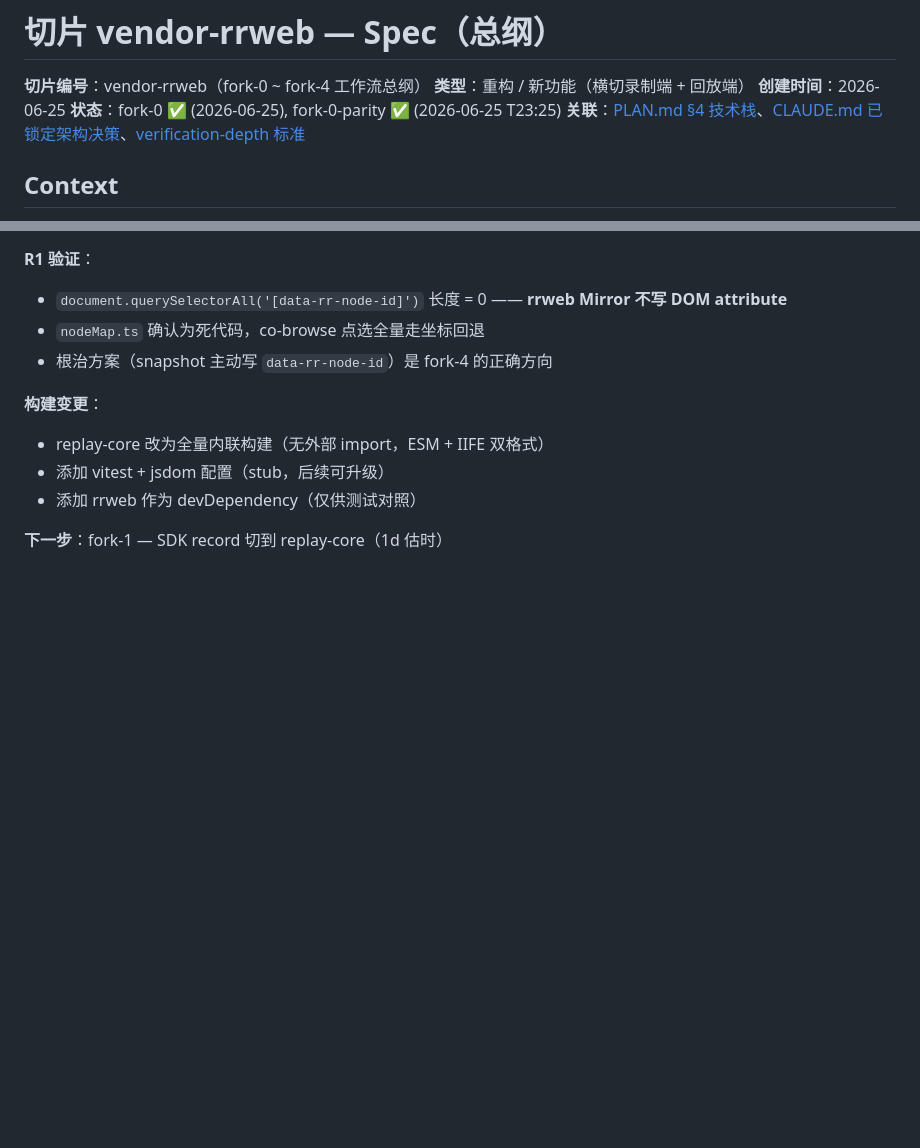
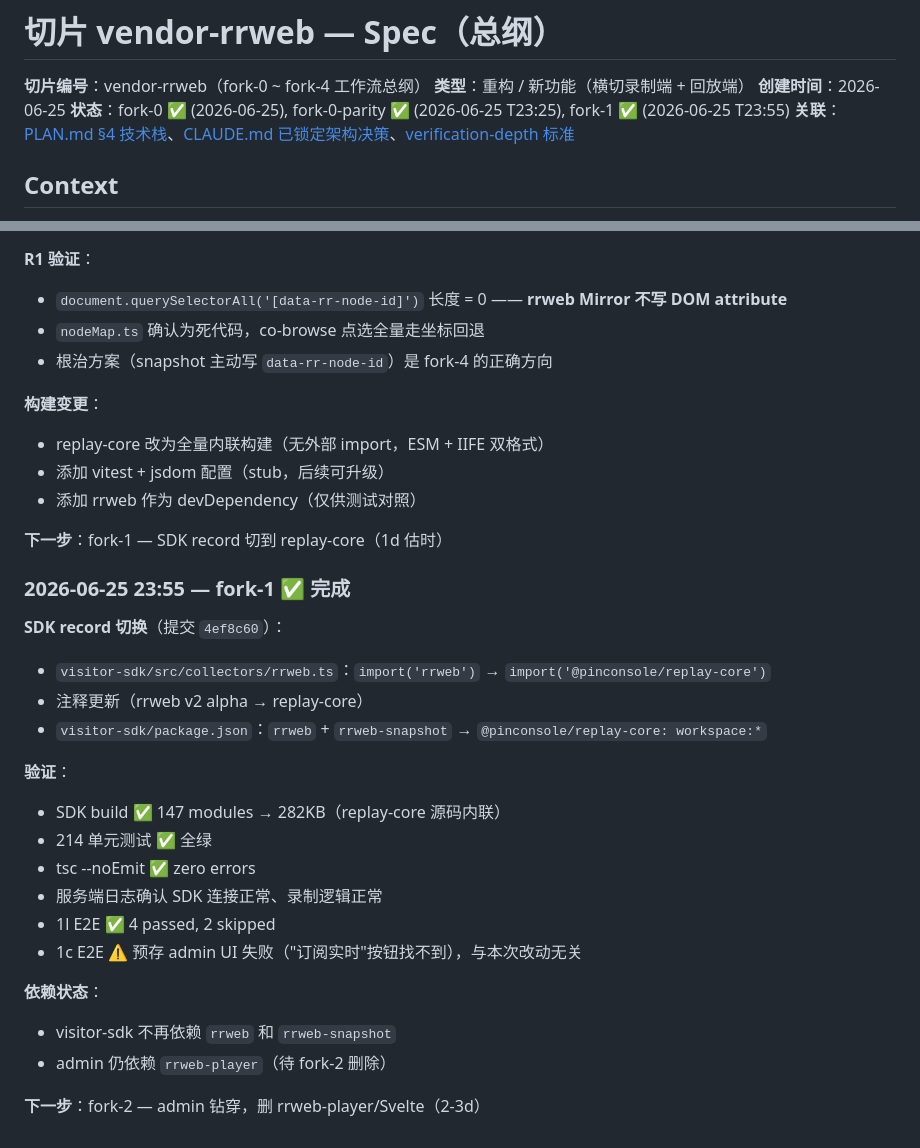
Before and after one commit to iannil/pinconsole, a Markdown page: docs/progress/2026-06-25-vendor-rrweb-spec.md, 2 parts joined by grey strips. Rendered like a GitHub page; blank space fills up the shorter version.

Commit message:
docs: mark fork-1 complete in vendor-rrweb spec

```diff
--- a/docs/progress/2026-06-25-vendor-rrweb-spec.md
+++ b/docs/progress/2026-06-25-vendor-rrweb-spec.md
@@ -3,7 +3,7 @@
 **切片编号**：vendor-rrweb（fork-0 ~ fork-4 工作流总纲）
 **类型**：重构 / 新功能（横切录制端 + 回放端）
 **创建时间**：2026-06-25
-**状态**：fork-0 ✅ (2026-06-25), fork-0-parity ✅ (2026-06-25 T23:25)
+**状态**：fork-0 ✅ (2026-06-25), fork-0-parity ✅ (2026-06-25 T23:25), fork-1 ✅ (2026-06-25 T23:55)
 **关联**：[PLAN.md §4 技术栈](../../PLAN.md)、[CLAUDE.md 已锁定架构决策](../../CLAUDE.md)、[verification-depth 标准](../standards/verification-depth.md)
 
 ## Context
@@ -165,3 +165,24 @@
 - 添加 rrweb 作为 devDependency（仅供测试对照）
 
 **下一步**：fork-1 — SDK record 切到 replay-core（1d 估时）
+
+### 2026-06-25 23:55 — fork-1 ✅ 完成
+
+**SDK record 切换**（提交 `4ef8c60`）：
+- `visitor-sdk/src/collectors/rrweb.ts`：`import('rrweb')` → `import('@pinconsole/replay-core')`
+- 注释更新（rrweb v2 alpha → replay-core）
+- `visitor-sdk/package.json`：`rrweb` + `rrweb-snapshot` → `@pinconsole/replay-core: workspace:*`
+
+**验证**：
+- SDK build ✅ 147 modules → 282KB（replay-core 源码内联）
+- 214 单元测试 ✅ 全绿
+- tsc --noEmit ✅ zero errors
+- 服务端日志确认 SDK 连接正常、录制逻辑正常
+- 1l E2E ✅ 4 passed, 2 skipped
+- 1c E2E ⚠️ 预存 admin UI 失败（"订阅实时"按钮找不到），与本次改动无关
+
+**依赖状态**：
+- visitor-sdk 不再依赖 `rrweb` 和 `rrweb-snapshot`
+- admin 仍依赖 `rrweb-player`（待 fork-2 删除）
+
+**下一步**：fork-2 — admin 钻穿，删 rrweb-player/Svelte（2-3d）
```
